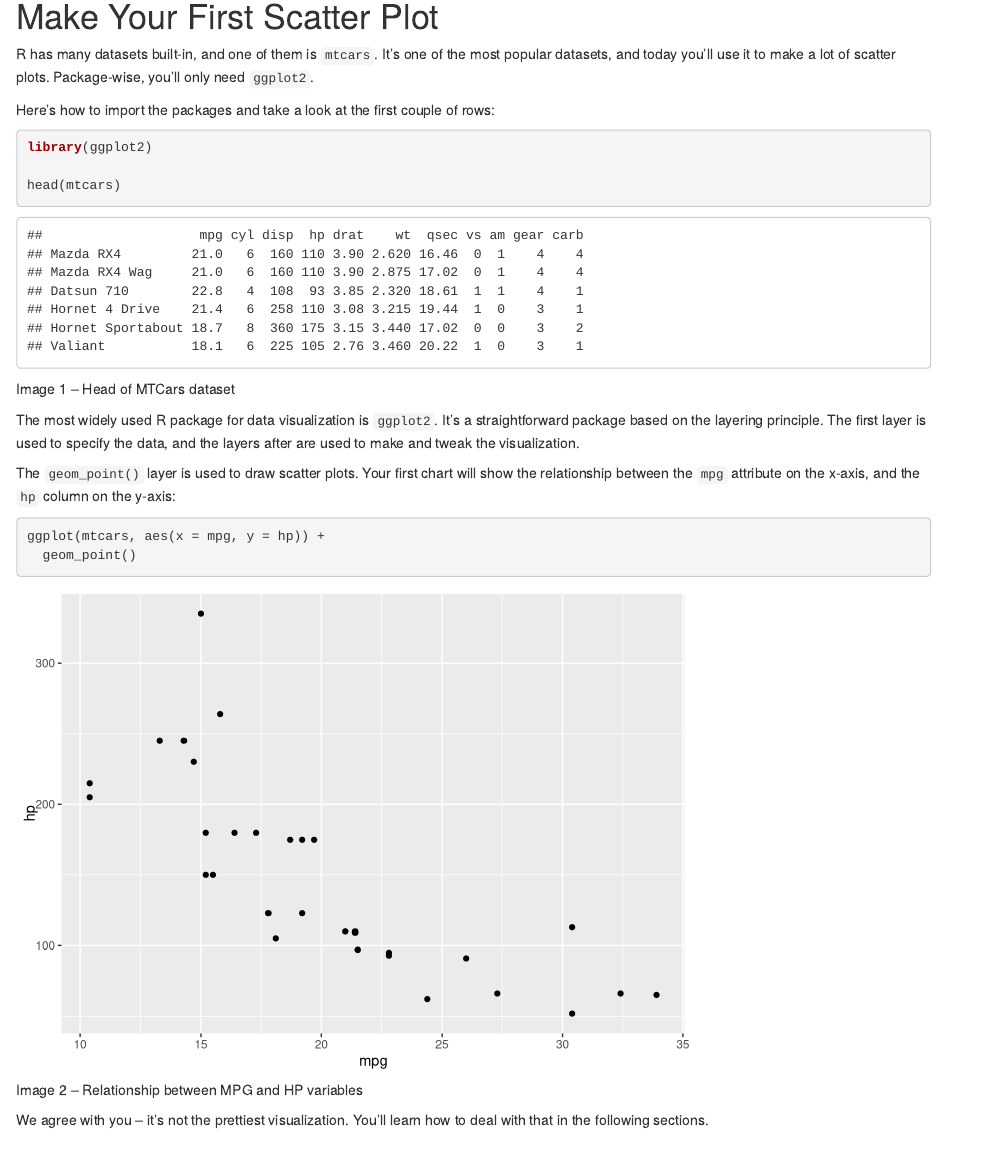
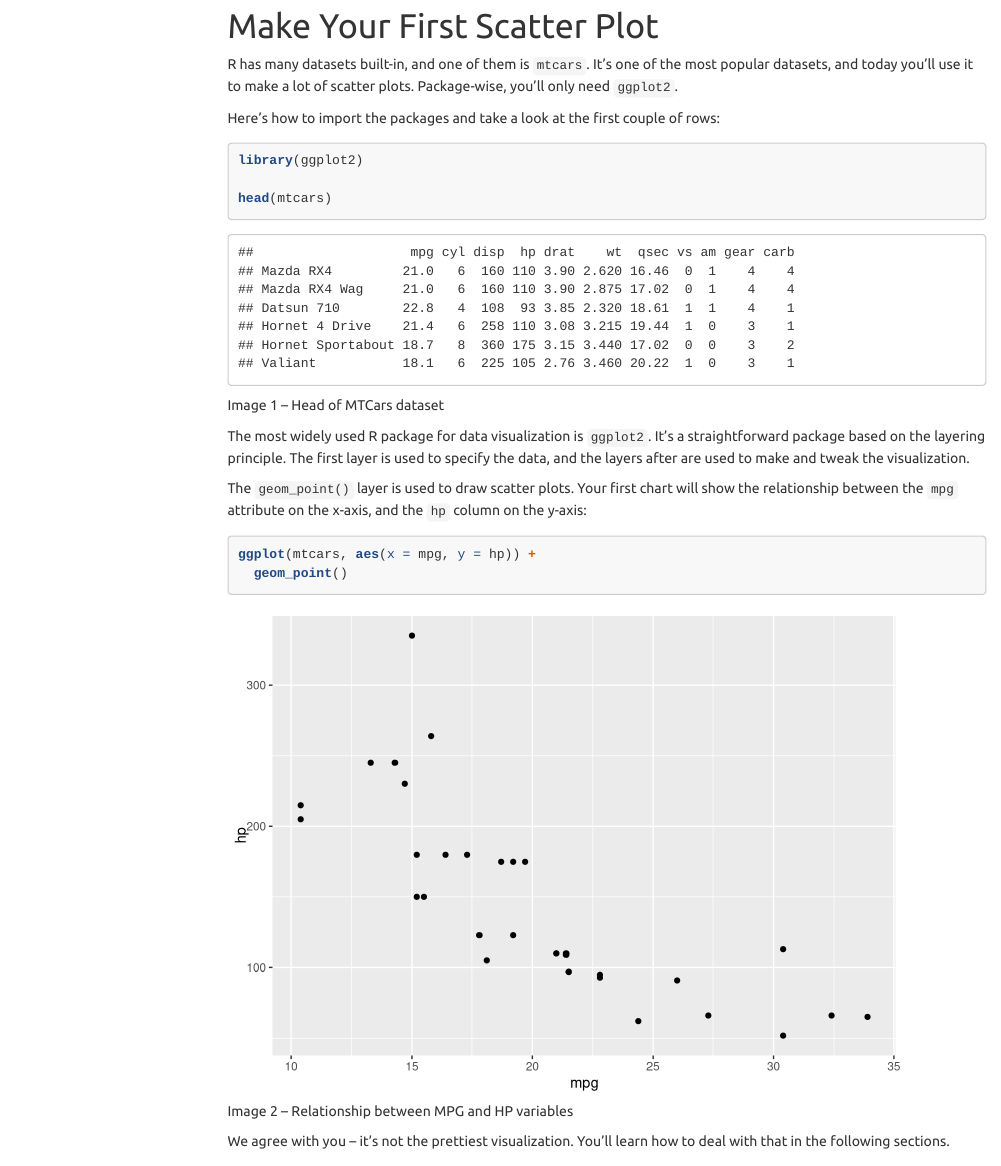
Before and after one commit to saghirb/Scatter_Plots_Tutorial, an R Markdown document (Scatter_Plots_Tutorial.Rmd): the page in a window 1100 px wide, from 380 px down before the commit and from 390 px down after it, so that both start at the same text. Rendered offline with R 4.5, knitr and Pandoc, with nearby package versions; code that draws random numbers runs with fixed seeds of ours; menus at the side of the page are left out.

Commit message:
Added auto-update date and updated the html file

````diff
--- a/Scatter_Plots_Tutorial.Rmd
+++ b/Scatter_Plots_Tutorial.Rmd
@@ -5 +3,0 @@ date: "12/30/2020"
-output: html_document
@@ -6,3 +5,16 @@ output: html_document
+output:
+  html_document:
+    theme: united
+    highlight: tango
+    toc: yes
+    toc_depth: 3
+    toc_float: yes
+  pdf_document:
+    toc: yes
+    toc_depth: '3'
+  word_document:
+    toc: yes
+    toc_depth: '3'
 ---
 
 ```{r setup, include=FALSE}
````
Also changed, not shown: Scatter_Plots_Tutorial.html, Scatter_Plots_Tutorial.Rmd (2 more changed lines).
